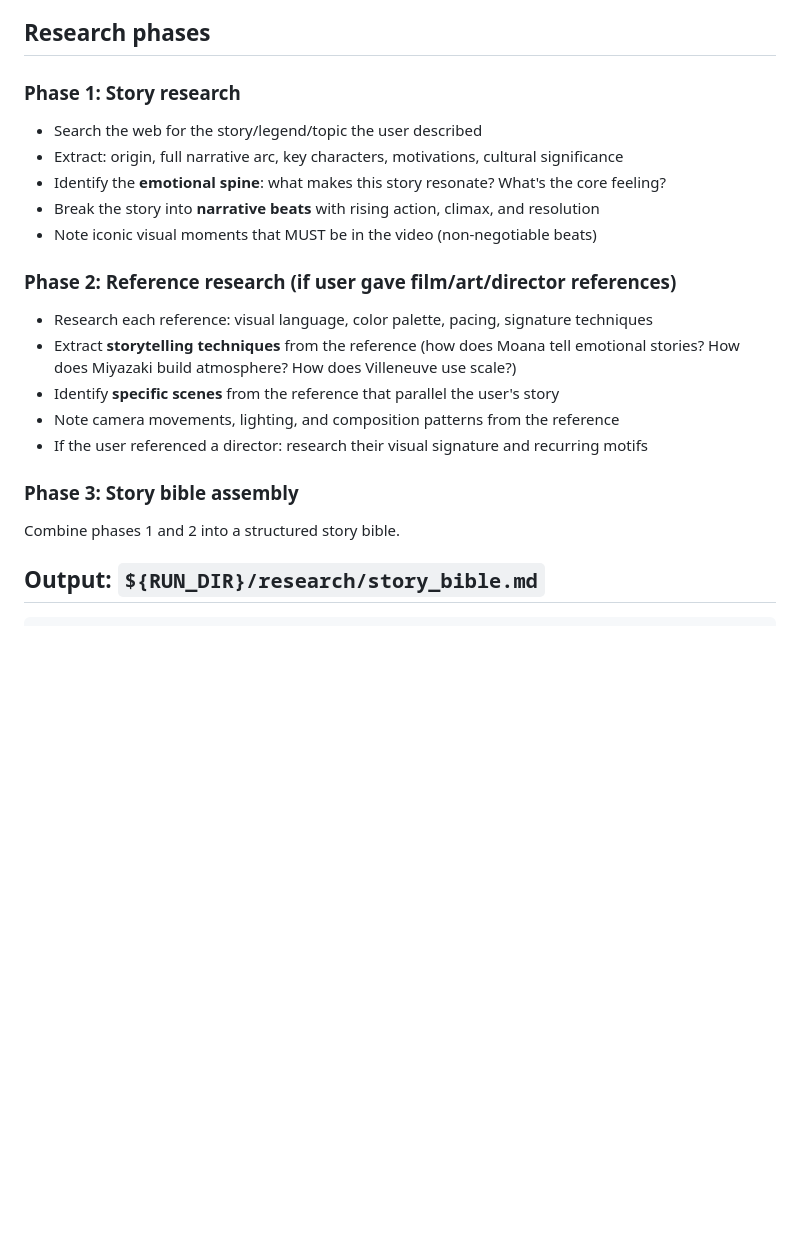
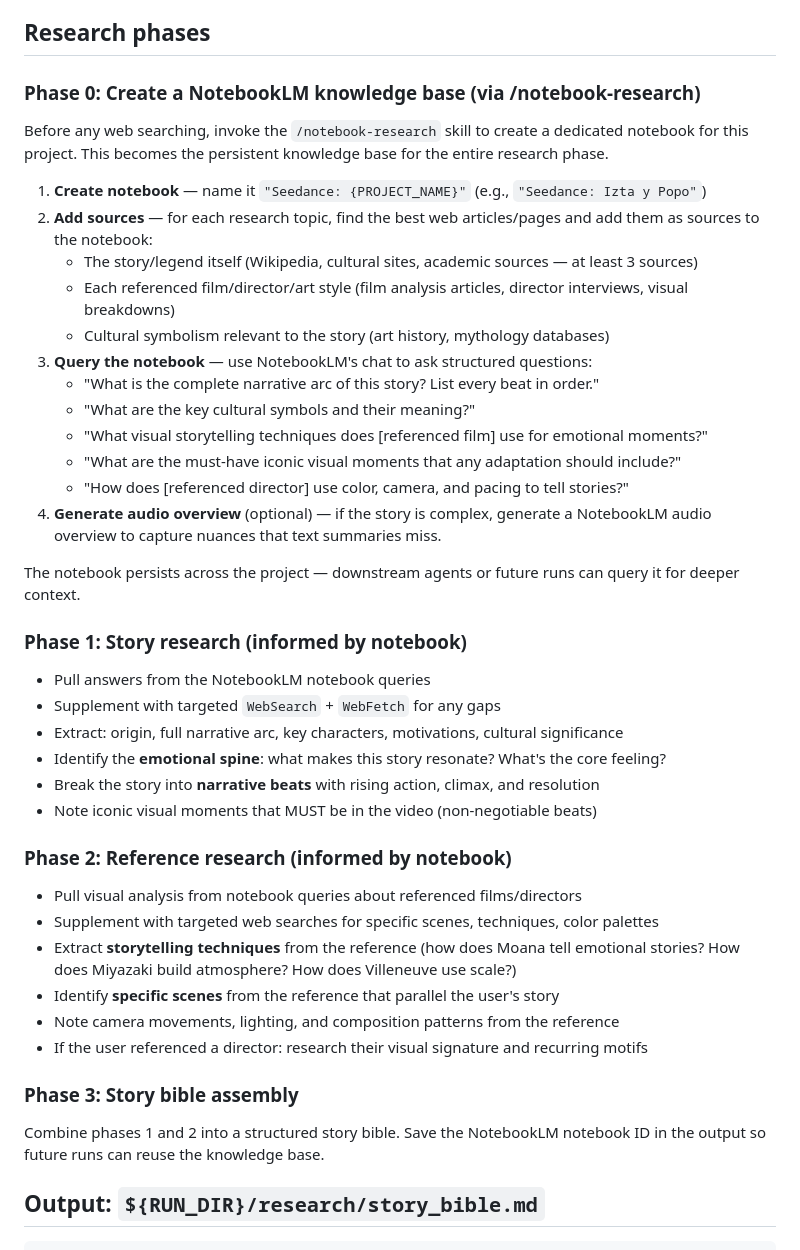
Before and after one commit to Oruga420/claude-code-skills, a Markdown page: seedance-animator/agents/story-researcher.md, the part around one of its changes. GitHub-like rendering; blank space fills up the shorter version.

```diff
--- a/seedance-animator/agents/story-researcher.md
+++ b/seedance-animator/agents/story-researcher.md
@@ -16,22 +16,43 @@ Production run #3 (Izta y Popo, 2026-04-14) scored 3/10 because the pipeline jum
 
 ## Research phases
 
-### Phase 1: Story research
-- Search the web for the story/legend/topic the user described
+### Phase 0: Create a NotebookLM knowledge base (via /notebook-research)
+
+Before any web searching, invoke the `/notebook-research` skill to create a dedicated notebook for this project. This becomes the persistent knowledge base for the entire research phase.
+
+1. **Create notebook** — name it `"Seedance: {PROJECT_NAME}"` (e.g., `"Seedance: Izta y Popo"`)
+2. **Add sources** — for each research topic, find the best web articles/pages and add them as sources to the notebook:
+   - The story/legend itself (Wikipedia, cultural sites, academic sources — at least 3 sources)
+   - Each referenced film/director/art style (film analysis articles, director interviews, visual breakdowns)
+   - Cultural symbolism relevant to the story (art history, mythology databases)
+3. **Query the notebook** — use NotebookLM's chat to ask structured questions:
+   - "What is the complete narrative arc of this story? List every beat in order."
+   - "What are the key cultural symbols and their meaning?"
+   - "What visual storytelling techniques does [referenced film] use for emotional moments?"
+   - "What are the must-have iconic visual moments that any adaptation should include?"
+   - "How does [referenced director] use color, camera, and pacing to tell stories?"
+4. **Generate audio overview** (optional) — if the story is complex, generate a NotebookLM audio overview to capture nuances that text summaries miss.
+
+The notebook persists across the project — downstream agents or future runs can query it for deeper context.
+
+### Phase 1: Story research (informed by notebook)
+- Pull answers from the NotebookLM notebook queries
+- Supplement with targeted `WebSearch` + `WebFetch` for any gaps
 - Extract: origin, full narrative arc, key characters, motivations, cultural significance
 - Identify the **emotional spine**: what makes this story resonate? What's the core feeling?
 - Break the story into **narrative beats** with rising action, climax, and resolution
 - Note iconic visual moments that MUST be in the video (non-negotiable beats)
 
-### Phase 2: Reference research (if user gave film/art/director references)
-- Research each reference: visual language, color palette, pacing, signature techniques
+### Phase 2: Reference research (informed by notebook)
+- Pull visual analysis from notebook queries about referenced films/directors
+- Supplement with targeted web searches for specific scenes, techniques, color palettes
 - Extract **storytelling techniques** from the reference (how does Moana tell emotional stories? How does Miyazaki build atmosphere? How does Villeneuve use scale?)
 - Identify **specific scenes** from the reference that parallel the user's story
 - Note camera movements, lighting, and composition patterns from the reference
 - If the user referenced a director: research their visual signature and recurring motifs
 
 ### Phase 3: Story bible assembly
-Combine phases 1 and 2 into a structured story bible.
+Combine phases 1 and 2 into a structured story bible. Save the NotebookLM notebook ID in the output so future runs can reuse the knowledge base.
 
 ## Output: `${RUN_DIR}/research/story_bible.md`
 
```
Also changed, not shown: other parts of seedance-animator/agents/story-researcher.md (+35 -6 lines).
